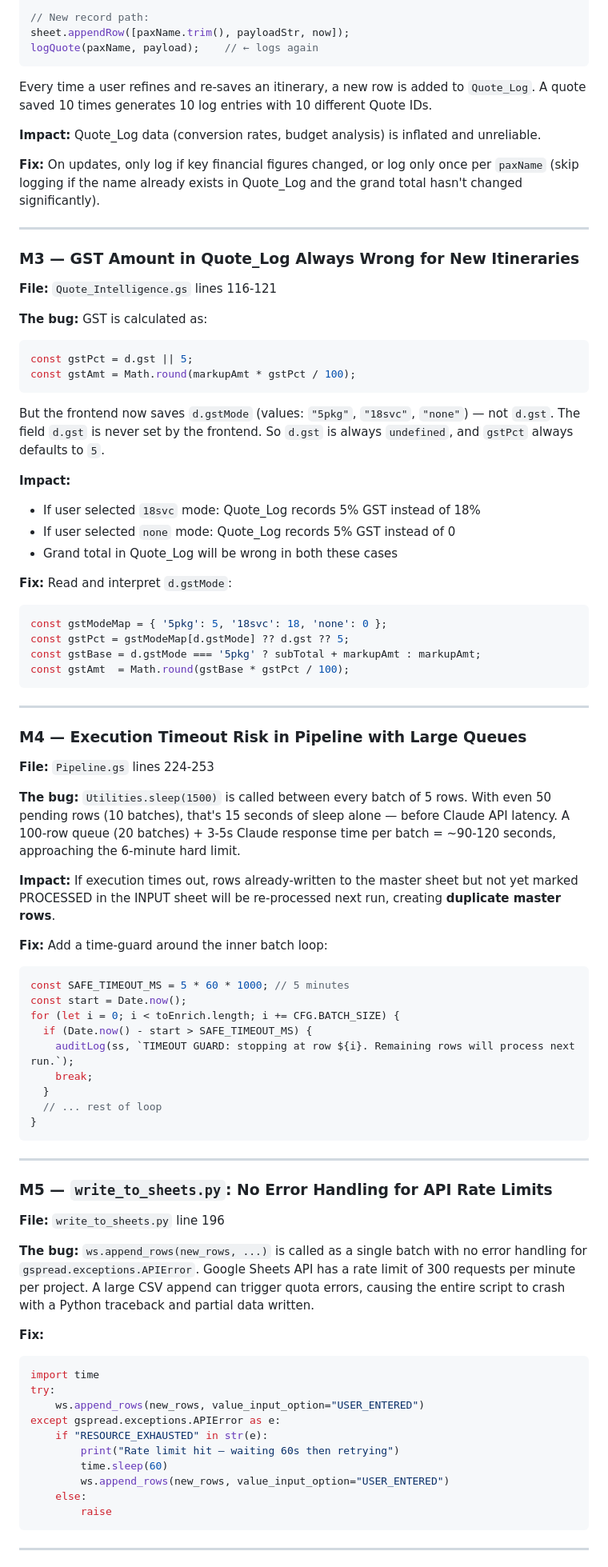
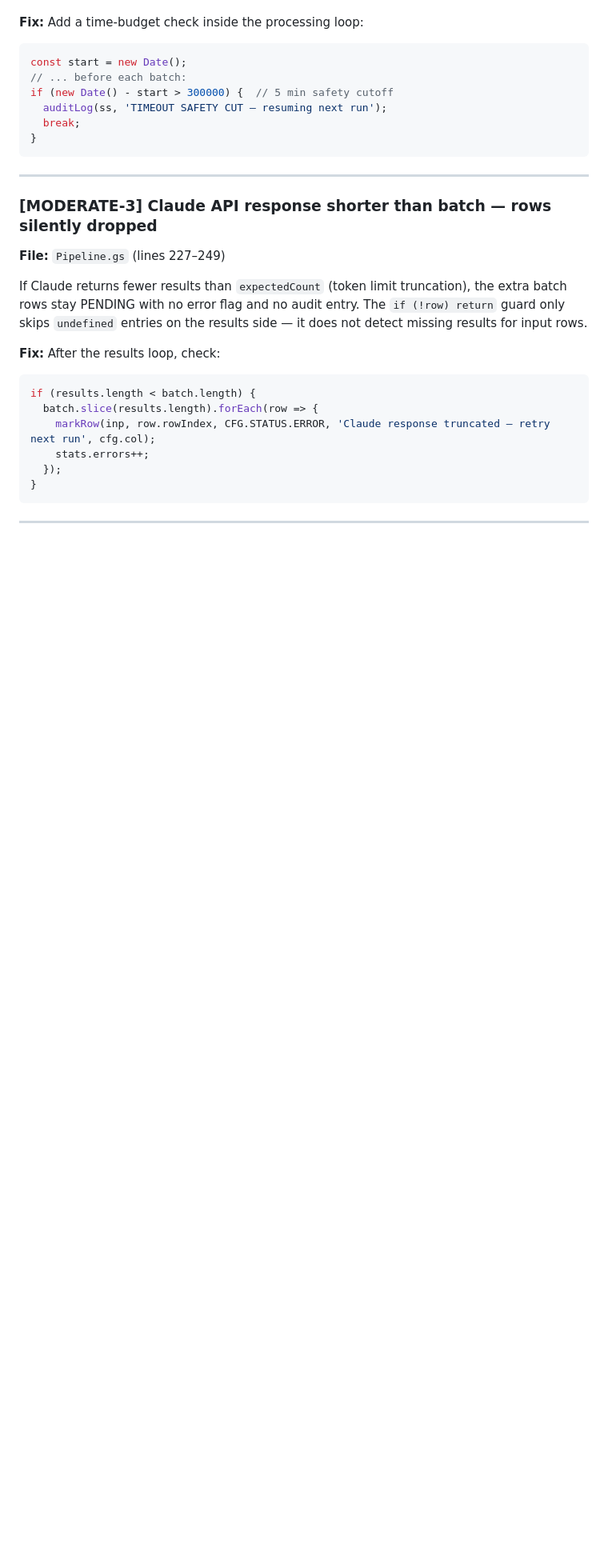
Before and after one commit to Tripstore22/tripstoreholidays-itinerary-tool, a Markdown page: code_review_report.md, the part around one of its changes. Shown at 80% size. Drawn GitHub-style; blank space fills up the shorter version.

Commit message:
Auto: daily code review
https://claude.ai/code/session_01K4XzLLVHWUaKpH5ANLVApd

````diff
--- a/code_review_report.md
+++ b/code_review_report.md
@@ -129,80 +110,29 @@ logQuote(paxName, payload);    // ← logs again
 
-// New record path:
-sheet.appendRow([paxName.trim(), payloadStr, now]);
-logQuote(paxName, payload);    // ← logs again
-```
-Every time a user refines and re-saves an itinerary, a new row is added to `Quote_Log`. A quote saved 10 times generates 10 log entries with 10 different Quote IDs.
-
-**Impact:** Quote_Log data (conversion rates, budget analysis) is inflated and unreliable.
-
-**Fix:** On updates, only log if key financial figures changed, or log only once per `paxName` (skip logging if the name already exists in Quote_Log and the grand total hasn't changed significantly).
-
----
-
-### M3 — GST Amount in Quote_Log Always Wrong for New Itineraries
-**File:** `Quote_Intelligence.gs` lines 116-121
-
-**The bug:** GST is calculated as:
-```javascript
-const gstPct = d.gst || 5;
-const gstAmt = Math.round(markupAmt * gstPct / 100);
-```
-But the frontend now saves `d.gstMode` (values: `"5pkg"`, `"18svc"`, `"none"`) — not `d.gst`. The field `d.gst` is never set by the frontend. So `d.gst` is always `undefined`, and `gstPct` always defaults to `5`.
-
-**Impact:**
-- If user selected `18svc` mode: Quote_Log records 5% GST instead of 18%
-- If user selected `none` mode: Quote_Log records 5% GST instead of 0
-- Grand total in Quote_Log will be wrong in both these cases
-
-**Fix:** Read and interpret `d.gstMode`:
-```javascript
-const gstModeMap = { '5pkg': 5, '18svc': 18, 'none': 0 };
-const gstPct = gstModeMap[d.gstMode] ?? d.gst ?? 5;
-const gstBase = d.gstMode === '5pkg' ? subTotal + markupAmt : markupAmt;
-const gstAmt  = Math.round(gstBase * gstPct / 100);
-```
-
----
-
-### M4 — Execution Timeout Risk in Pipeline with Large Queues
-**File:** `Pipeline.gs` lines 224-253
-
-**The bug:** `Utilities.sleep(1500)` is called between every batch of 5 rows. With even 50 pending rows (10 batches), that's 15 seconds of sleep alone — before Claude API latency. A 100-row queue (20 batches) + 3-5s Claude response time per batch = ~90-120 seconds, approaching the 6-minute hard limit.
-
-**Impact:** If execution times out, rows already-written to the master sheet but not yet marked PROCESSED in the INPUT sheet will be re-processed next run, creating **duplicate master rows**.
-
-**Fix:** Add a time-guard around the inner batch loop:
-```javascript
-const SAFE_TIMEOUT_MS = 5 * 60 * 1000; // 5 minutes
-const start = Date.now();
-for (let i = 0; i < toEnrich.length; i += CFG.BATCH_SIZE) {
-  if (Date.now() - start > SAFE_TIMEOUT_MS) {
-    auditLog(ss, `TIMEOUT GUARD: stopping at row ${i}. Remaining rows will process next run.`);
-    break;
-  }
-  // ... rest of loop
+**Fix:** Add a time-budget check inside the processing loop:
+```js
+const start = new Date();
+// ... before each batch:
+if (new Date() - start > 300000) {  // 5 min safety cutoff
+  auditLog(ss, 'TIMEOUT SAFETY CUT — resuming next run');
+  break;
 }
 ```
 
 ---
 
-### M5 — `write_to_sheets.py`: No Error Handling for API Rate Limits
-**File:** `write_to_sheets.py` line 196
+### [MODERATE-3] Claude API response shorter than batch — rows silently dropped
+**File:** `Pipeline.gs` (lines 227–249)
 
-**The bug:** `ws.append_rows(new_rows, ...)` is called as a single batch with no error handling for `gspread.exceptions.APIError`. Google Sheets API has a rate limit of 300 requests per minute per project. A large CSV append can trigger quota errors, causing the entire script to crash with a Python traceback and partial data written.
+If Claude returns fewer results than `expectedCount` (token limit truncation), the extra batch rows stay PENDING with no error flag and no audit entry. The `if (!row) return` guard only skips `undefined` entries on the results side — it does not detect missing results for input rows.
 
-**Fix:**
-```python
-import time
-try:
-    ws.append_rows(new_rows, value_input_option="USER_ENTERED")
-except gspread.exceptions.APIError as e:
-    if "RESOURCE_EXHAUSTED" in str(e):
-        print("Rate limit hit — waiting 60s then retrying")
-        time.sleep(60)
-        ws.append_rows(new_rows, value_input_option="USER_ENTERED")
-    else:
-        raise
+**Fix:** After the results loop, check:
+```js
+if (results.length < batch.length) {
+  batch.slice(results.length).forEach(row => {
+    markRow(inp, row.rowIndex, CFG.STATUS.ERROR, 'Claude response truncated — retry next run', cfg.col);
+    stats.errors++;
+  });
+}
 ```
 
 ---
````
Also changed, not shown: other parts of code_review_report.md (+223 -128 lines).
